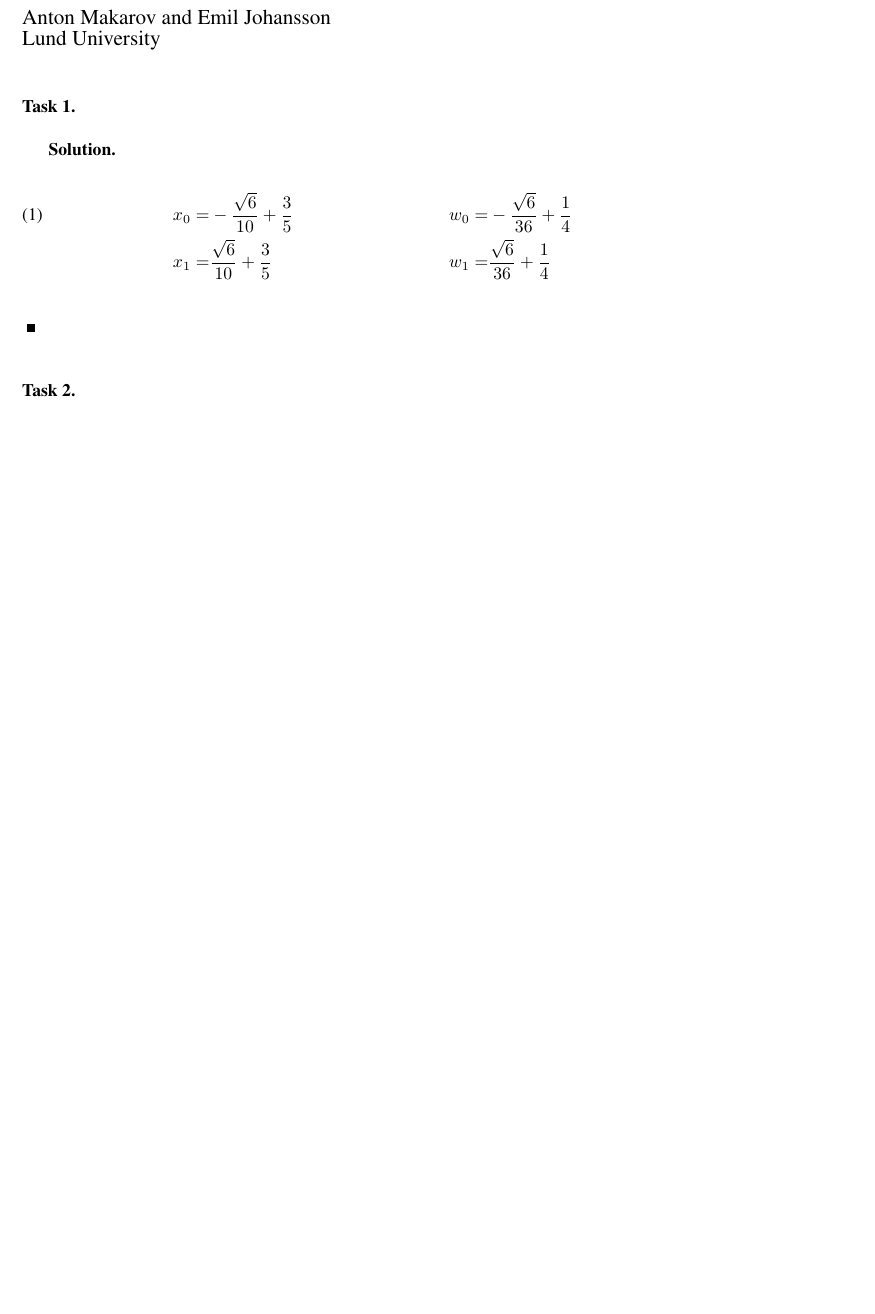
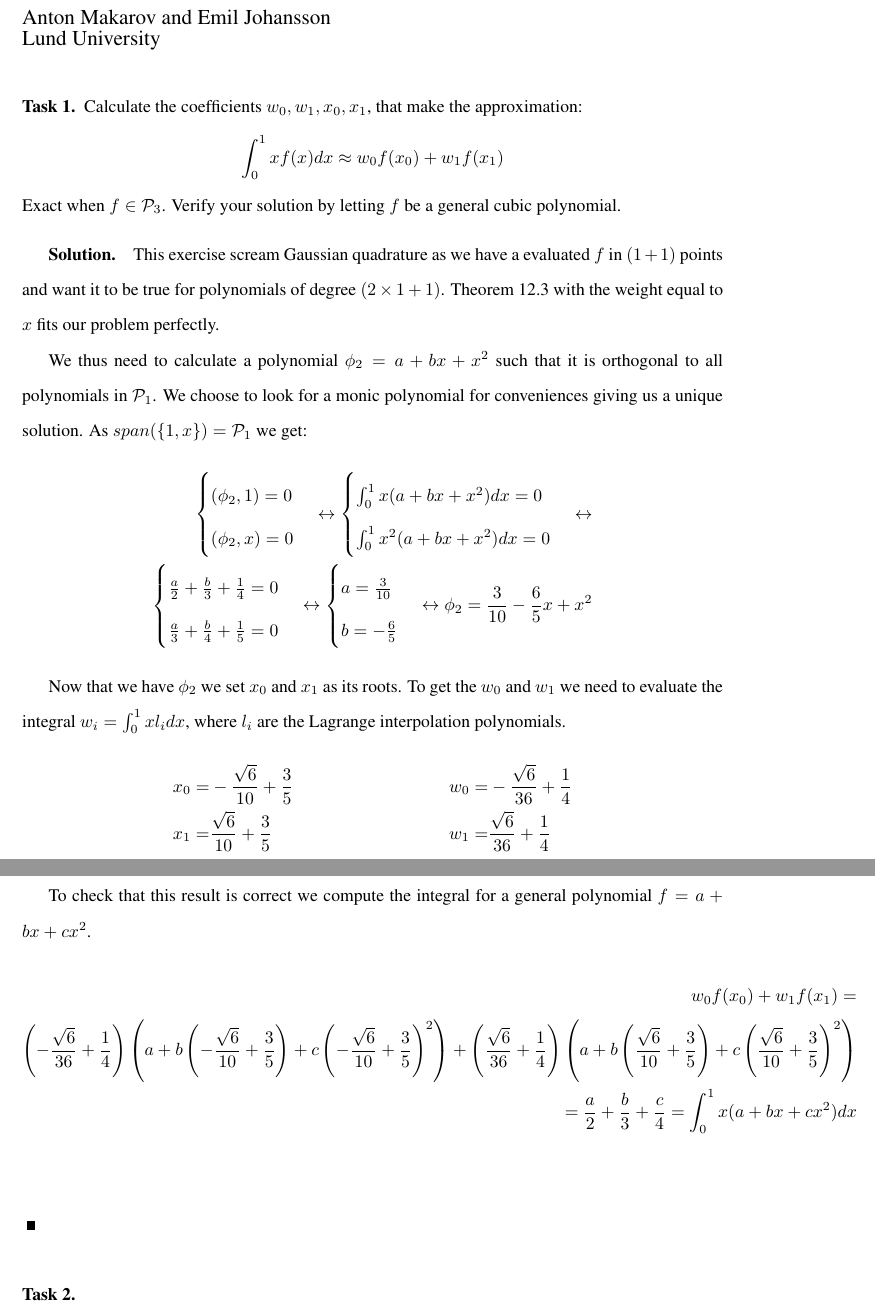
Before and after one commit to emiljoha/NUMA12, a LaTeX problem sheet (homework_6/report.tex, which reads homework_6/task_1.tex): part of the page before the commit and two parts of pages 1 and 2 of 2 after it, the two joined at a grey line, cut so that both start at the same text, the shorter picture padded with empty space. Compiled offline with pdfLaTeX.

Commit message:
Task 1 complete.

```diff
--- a/homework_6/task_1.tex
+++ b/homework_6/task_1.tex
@@ -1,16 +1,73 @@
 \begin{problem}
-
+Calculate the coefficients $w_0, w_1, x_0, x_1$, that make the
+approximation:
+\begin{equation*}
+  \int_0^1 x f(x) dx \approx w_0 f(x_0) + w_1 f(x_1)
+\end{equation*}
+Exact when $f \in \mathcal{P}_3$. Verify your solution by letting $f$
+be a general cubic polynomial.
 \end{problem}
 
+\begin{solution}
+  This exercise scream Gaussian quadrature as we have a evaluated $f$
+  in $(1 + 1)$ points and want it to be true for polynomials of degree
+  $(2 \times 1 + 1)$. Theorem 12.3 with the weight equal
+  to $x$ fits our problem perfectly.
 
-\begin{solution}
-  \begin{align}
-     x_0 = &- \frac{\sqrt{6}}{10} + \frac{3}{5} \; &
+  We thus need to calculate a polynomial $\phi_2 = a + bx + x^2$
+  such that it is orthogonal to all polynomials in $\mathcal{P}_1$. We
+  choose to look for a monic polynomial for conveniences giving us a
+  unique solution. As $span(\{1, x\}) = \mathcal{P}_1$ we get:
+  \begin{align*}
+    \begin{cases}
+      (\phi_2, 1) = 0 \\
+      (\phi_2, x) = 0
+    \end{cases}
+    \leftrightarrow
+    \begin{cases}
+      \int_0^1 x (a + bx + x^2) dx = 0 \\
+      \int_0^1 x^2(a + bx + x^2) dx = 0
+    \end{cases} \leftrightarrow \\
+    \begin{cases}
+      \frac{a}{2} + \frac{b}{3} + \frac{1}{4} = 0 \\
+      \frac{a}{3} + \frac{b}{4} + \frac{1}{5} = 0
+    \end{cases}  \leftrightarrow
+    \begin{cases}
+      a = \frac{3}{10} \\
+      b = - \frac{6}{5}
+    \end{cases} \leftrightarrow
+    \phi_2 = \frac{3}{10} - \frac{6}{5}x + x^2
+  \end{align*}
+
+  Now that we have $\phi_2$ we set $x_0$ and $x_1$ as its roots. To
+  get the $w_0$ and $w_1$ we need to evaluate the integral
+  $w_i = \int_0^1 x l_i dx$, where $l_i$ are the Lagrange
+  interpolation polynomials.
+  \begin{align*}
+    x_0 = &- \frac{\sqrt{6}}{10} + \frac{3}{5} \; &
     w_0 = &- \frac{\sqrt{6}}{36} + \frac{1}{4}  \\
-    \nonumber
     x_1 = &\frac{\sqrt{6}}{10} + \frac{3}{5} \; &
     w_1 = & \frac{\sqrt{6}}{36} + \frac{1}{4}
-  \end{align}
+  \end{align*}
+
+  \newpage
+  To check that this result is correct we compute the integral for a
+  general polynomial $f = a + bx + cx^2$.
+  \begin{align*}
+    w_0 f(x_0) + w_1 f(x_1)  = \\
+    \left(- \frac{\sqrt{6}}{36} + \frac{1}{4}\right) \left(a + b
+                                    \left(- \frac{\sqrt{6}}{10} +
+                                    \frac{3}{5}\right) + c \left(-
+                                    \frac{\sqrt{6}}{10} +
+                                    \frac{3}{5}\right)^{2}\right) +
+                                    \left(\frac{\sqrt{6}}{36} +
+                                    \frac{1}{4}\right) \left(a + b
+                                    \left(\frac{\sqrt{6}}{10} +
+                                    \frac{3}{5}\right) + c
+                                    \left(\frac{\sqrt{6}}{10} +
+                                    \frac{3}{5}\right)^{2}\right) \\
+     = \frac{a}{2} + \frac{b}{3} + \frac{c}{4} = \int_0^1 x (a + bx + cx^2) dx \\
+  \end{align*}
 \end{solution}
 
 
```
Also changed, not shown: homework_6/code/task_1.py (+7 -6 lines).
